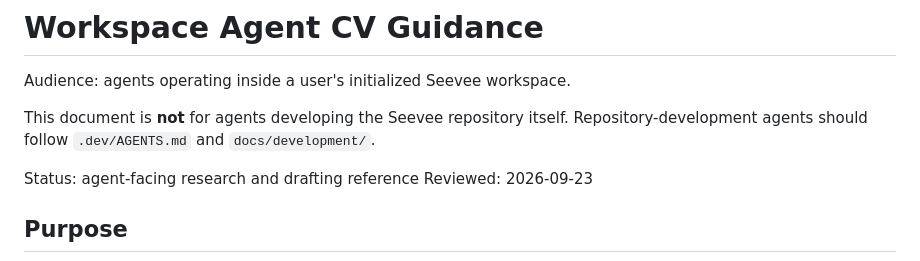
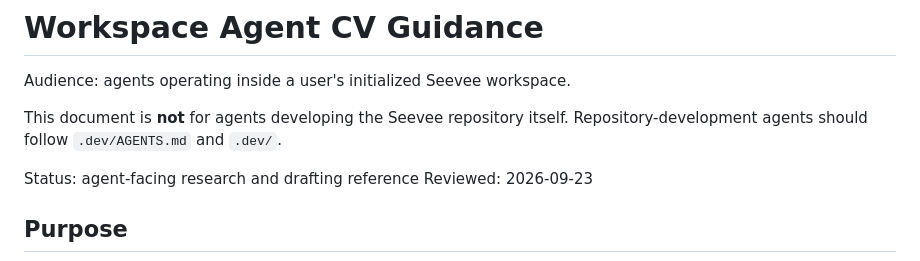
Before and after one commit to DrB0rk/seevee, a Markdown page: docs/workspace-agent/CV_GUIDANCE.md, the part around the change. GitHub-like rendering.

Commit message:
docs: fix maintainer path boundary

```diff
--- a/docs/workspace-agent/CV_GUIDANCE.md
+++ b/docs/workspace-agent/CV_GUIDANCE.md
@@ -2,7 +2,7 @@
 
 Audience: agents operating inside a user's initialized Seevee workspace.
 
-This document is **not** for agents developing the Seevee repository itself. Repository-development agents should follow `.dev/AGENTS.md` and `docs/development/`.
+This document is **not** for agents developing the Seevee repository itself. Repository-development agents should follow `.dev/AGENTS.md` and `.dev/`.
 
 Status: agent-facing research and drafting reference
 Reviewed: 2026-09-23
```
